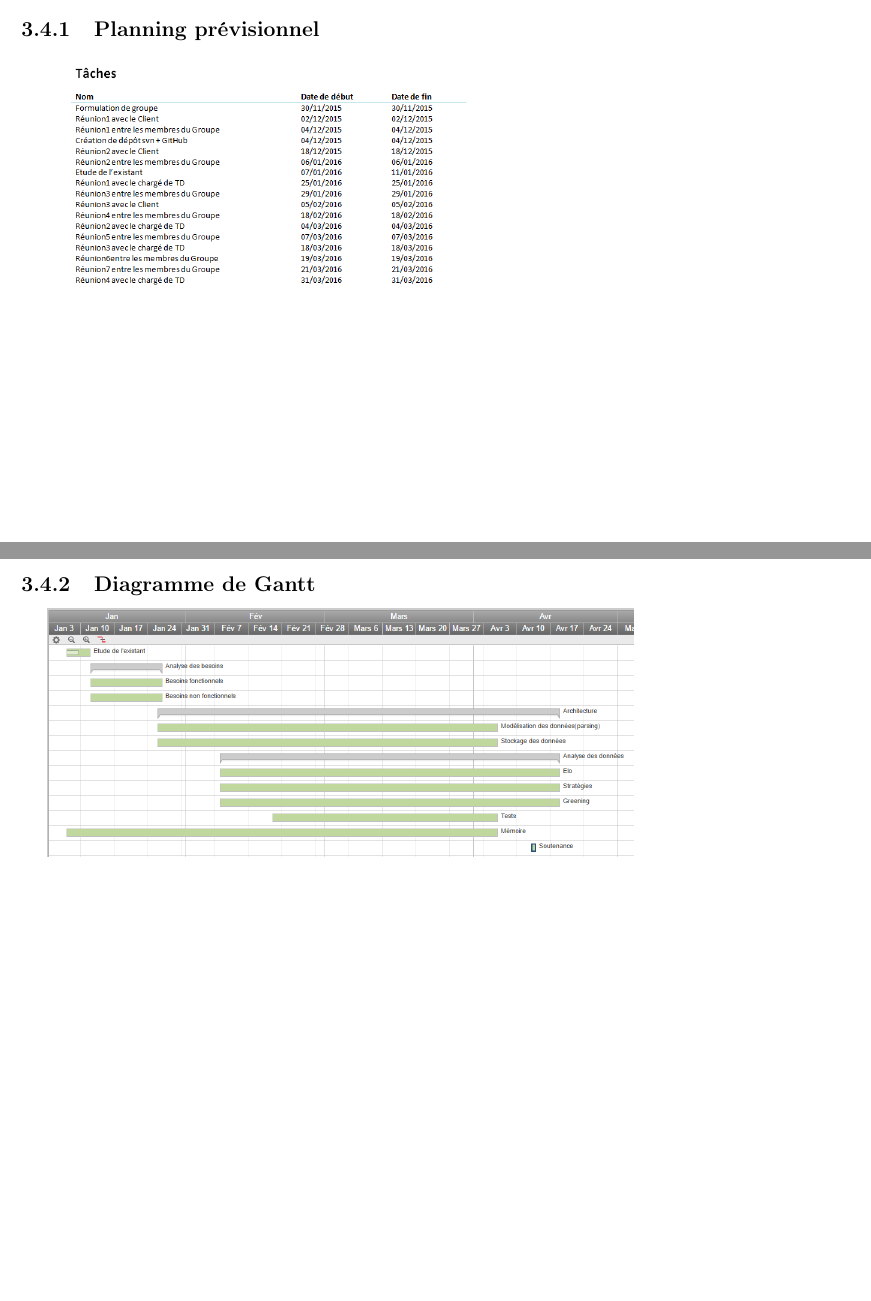
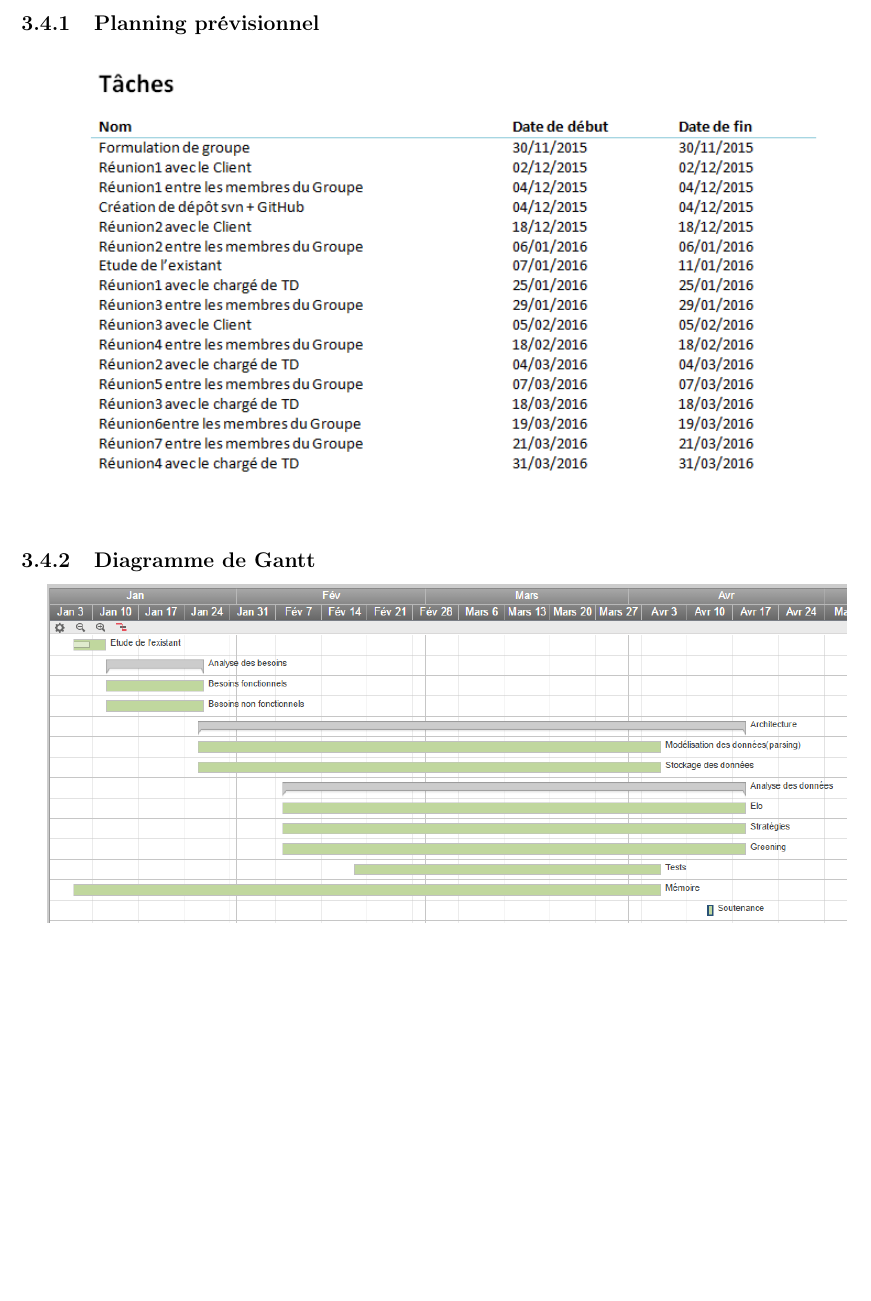
Before and after one commit to WillianPaiva/dominion_datamining, a LaTeX document (memoire/main.tex, which reads memoire/besoins.tex): two parts of pages 14 and 15 of 25 before the commit and part of page 15 of 25 after it, the two joined at a grey line, cut so that both start at the same text. Compiled offline with pdfLaTeX.

Commit message:
images unreadble

```diff
--- a/memoire/besoins.tex
+++ b/memoire/besoins.tex
@@ -265,11 +265,11 @@ La répartition des tâches du projet et l'estimation de la durée de chacune d'
 
 \subsection{Planning prévisionnel}
 
-\includegraphics[scale=0.45,keepaspectratio]{planning}\\
+\includegraphics[width=\textwidth,height=\textheight,keepaspectratio]{planning}\\
 
 \subsection{Diagramme de Gantt}
 
-\includegraphics[scale=0.45,keepaspectratio]{gantt}\\
+\includegraphics[width=\textwidth,height=\textheight,keepaspectratio]{gantt}\\
 
 \newpage
 \iffalse
```
